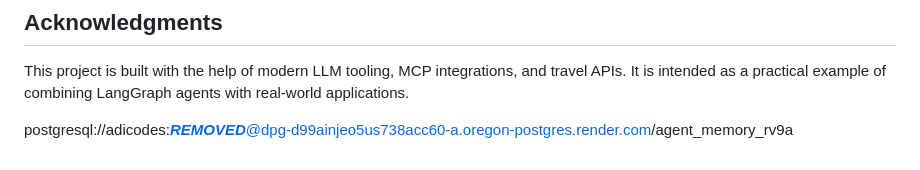
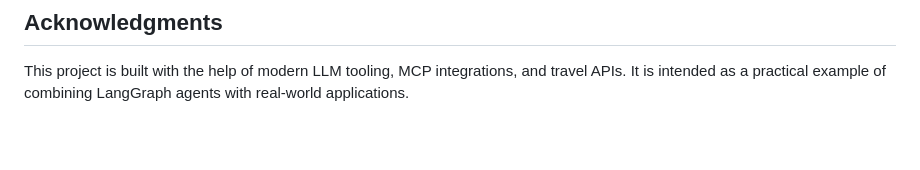
Before and after one commit to aditya-ahlawat-2508/TripMate-AI, a Markdown page: README.md, the part around the change. Rendered like a GitHub page; blank space fills up the shorter version.

Commit message:
Remove database URL from README

```diff
--- a/README.md
+++ b/README.md
@@ -178,7 +178,3 @@ Contributions are welcome. If you want to improve the app, add new travel featur
 ## Acknowledgments
 
 This project is built with the help of modern LLM tooling, MCP integrations, and travel APIs. It is intended as a practical example of combining LangGraph agents with real-world applications.
-
-
-
-postgresql://adicodes:[***REMOVED***@dpg-d99ainjeo5us738acc60-a.oregon-postgres.render.com](mailto:***REMOVED***@dpg-d99ainjeo5us738acc60-a.oregon-postgres.render.com)/agent_memory_rv9a
```
